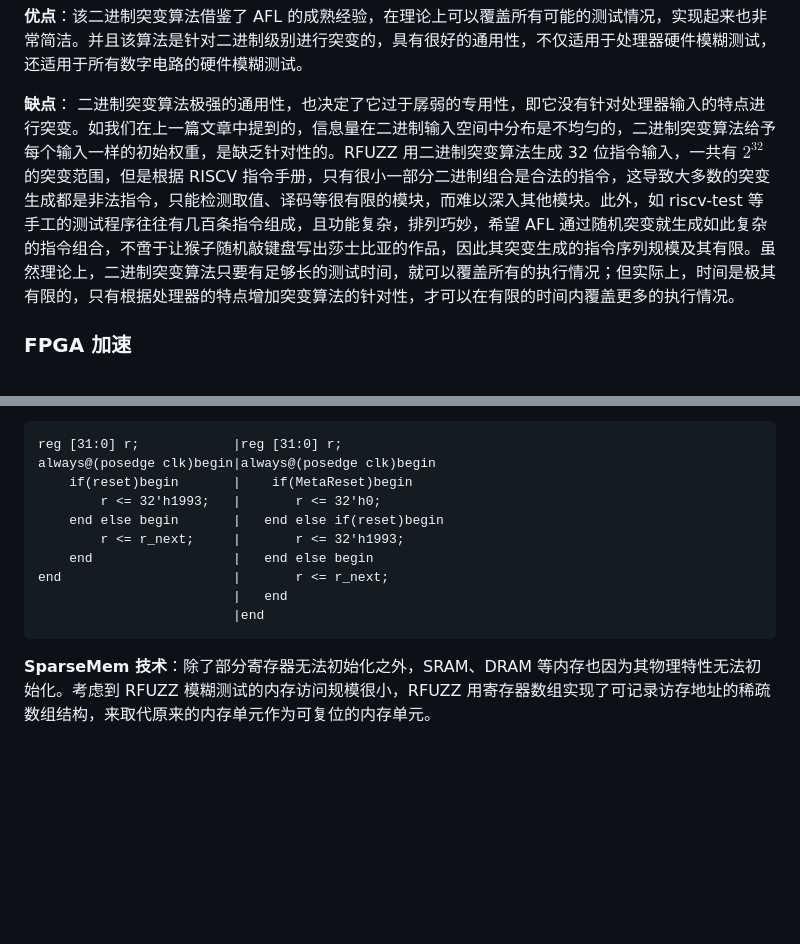
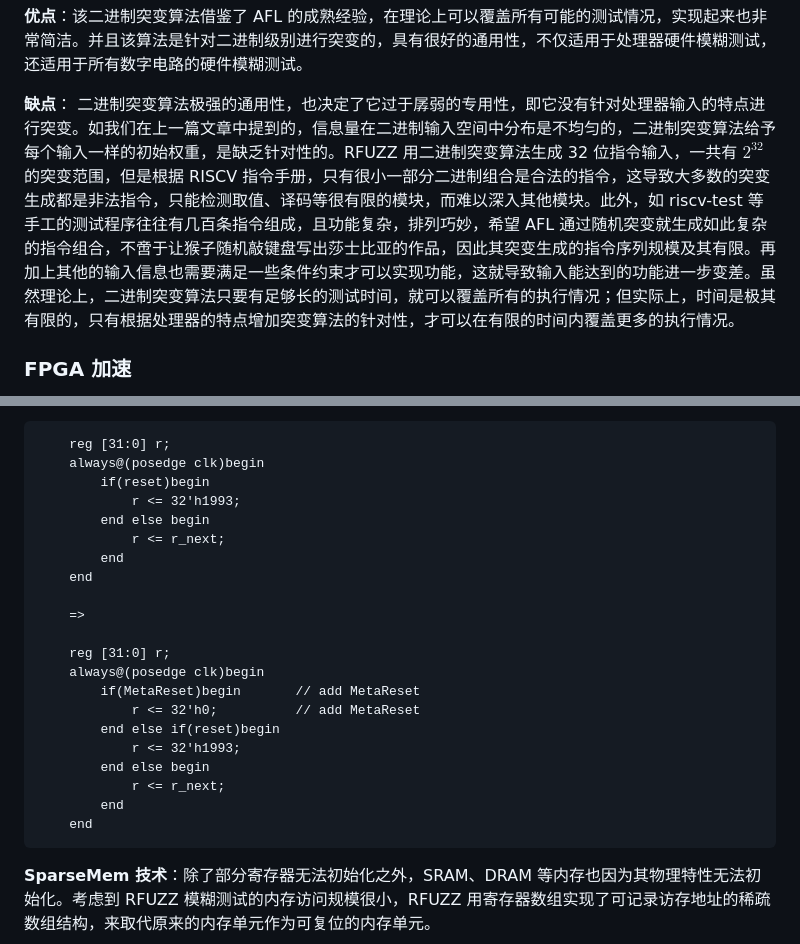
Before and after one commit to zhouyangye1076/zyy_blogs, a Markdown page: hardware/hw-fuzzing-3.md, 2 parts joined by grey strips. Drawn GitHub-style; blank space fills up the shorter version.

````diff
--- a/hardware/hw-fuzzing-3.md
+++ b/hardware/hw-fuzzing-3.md
@@ -46,7 +46,7 @@ RFUZZ 同样借鉴 AFL 设计了二进制突变原语，并且用 Rust 进行实
 **优点**：该二进制突变算法借鉴了 AFL 的成熟经验，在理论上可以覆盖所有可能的测试情况，实现起来也非常简洁。并且该算法是针对二进制级别进行突变的，具有很好的通用性，不仅适用于处理器硬件模糊测试，还适用于所有数字电路的硬件模糊测试。
 
 <span id="rfuzz-mutate-shortcoming">**缺点**：</span>
-二进制突变算法极强的通用性，也决定了它过于孱弱的专用性，即它没有针对处理器输入的特点进行突变。如我们在上一篇文章中提到的，信息量在二进制输入空间中分布是不均匀的，二进制突变算法给予每个输入一样的初始权重，是缺乏针对性的。RFUZZ 用二进制突变算法生成 32 位指令输入，一共有 $2^{32}$ 的突变范围，但是根据 RISCV 指令手册，只有很小一部分二进制组合是合法的指令，这导致大多数的突变生成都是非法指令，只能检测取值、译码等很有限的模块，而难以深入其他模块。此外，如 riscv-test 等手工的测试程序往往有几百条指令组成，且功能复杂，排列巧妙，希望 AFL 通过随机突变就生成如此复杂的指令组合，不啻于让猴子随机敲键盘写出莎士比亚的作品，因此其突变生成的指令序列规模及其有限。虽然理论上，二进制突变算法只要有足够长的测试时间，就可以覆盖所有的执行情况；但实际上，时间是极其有限的，只有根据处理器的特点增加突变算法的针对性，才可以在有限的时间内覆盖更多的执行情况。
+二进制突变算法极强的通用性，也决定了它过于孱弱的专用性，即它没有针对处理器输入的特点进行突变。如我们在上一篇文章中提到的，信息量在二进制输入空间中分布是不均匀的，二进制突变算法给予每个输入一样的初始权重，是缺乏针对性的。RFUZZ 用二进制突变算法生成 32 位指令输入，一共有 $2^{32}$ 的突变范围，但是根据 RISCV 指令手册，只有很小一部分二进制组合是合法的指令，这导致大多数的突变生成都是非法指令，只能检测取值、译码等很有限的模块，而难以深入其他模块。此外，如 riscv-test 等手工的测试程序往往有几百条指令组成，且功能复杂，排列巧妙，希望 AFL 通过随机突变就生成如此复杂的指令组合，不啻于让猴子随机敲键盘写出莎士比亚的作品，因此其突变生成的指令序列规模及其有限。再加上其他的输入信息也需要满足一些条件约束才可以实现功能，这就导致输入能达到的功能进一步变差。虽然理论上，二进制突变算法只要有足够长的测试时间，就可以覆盖所有的执行情况；但实际上，时间是极其有限的，只有根据处理器的特点增加突变算法的针对性，才可以在有限的时间内覆盖更多的执行情况。
 
 ### FPGA 加速
 
@@ -65,16 +65,27 @@ FPGA 验证平台需要 FPGA 和上位机器相互配合，如下图所示：
 **MetaReset 技术**：测试平台出于验证和复现的需要，需要处理器初始化到稳定可控的初始状态。但是很多寄存器在全局初始化结束之后就无法手动初始化，或者如部分中间寄存器根本不会被初始化（没有初始化状态），对此 RFUZZ 设计了 MetaReset 的 Chisel Transform。该 Transform 对处理器增加了全局的 MetaReset 信号，并且会在 Chisel 代码生成阶段对每个寄存器增加 MetaReset 高位有效的 0 初始化操作，从而解决初始化不可控或者无法初始化问题。如下面的代码，当 MetaRest=1 的时候，r 寄存器就可以初始化为 0。
 
 ```Verilog
-reg [31:0] r;            |reg [31:0] r;
-always@(posedge clk)begin|always@(posedge clk)begin
-    if(reset)begin       |    if(MetaReset)begin
-        r <= 32'h1993;   |       r <= 32'h0;
-    end else begin       |   end else if(reset)begin
-        r <= r_next;     |       r <= 32'h1993;
-    end                  |   end else begin
-end                      |       r <= r_next;
-                         |   end
-                         |end
+    reg [31:0] r;
+    always@(posedge clk)begin
+        if(reset)begin
+            r <= 32'h1993;
+        end else begin
+            r <= r_next;
+        end
+    end
+
+    =>
+
+    reg [31:0] r;
+    always@(posedge clk)begin
+        if(MetaReset)begin       // add MetaReset
+            r <= 32'h0;          // add MetaReset
+        end else if(reset)begin
+            r <= 32'h1993;
+        end else begin
+            r <= r_next;
+        end
+    end
 ```
 
 **SparseMem 技术**：除了部分寄存器无法初始化之外，SRAM、DRAM 等内存也因为其物理特性无法初始化。考虑到 RFUZZ 模糊测试的内存访问规模很小，RFUZZ 用寄存器数组实现了可记录访存地址的稀疏数组结构，来取代原来的内存单元作为可复位的内存单元。
````
Also changed, not shown: other parts of hardware/hw-fuzzing-3.md (+48 -0 lines), hardware/1.md (deleted), hardware/img/hw-fuzzing-2-soft.png (added), hardware/img/hw-fuzzing-inst-work.png (added), hardware/img/hw-fuzzing-inst.png (added), hardware/img/hw-fuzzing-lock-fsm.png (added), hardware/img/hw-fuzzing-platform.png (added), hardware/img/hw-fuzzing-title.png (added).
